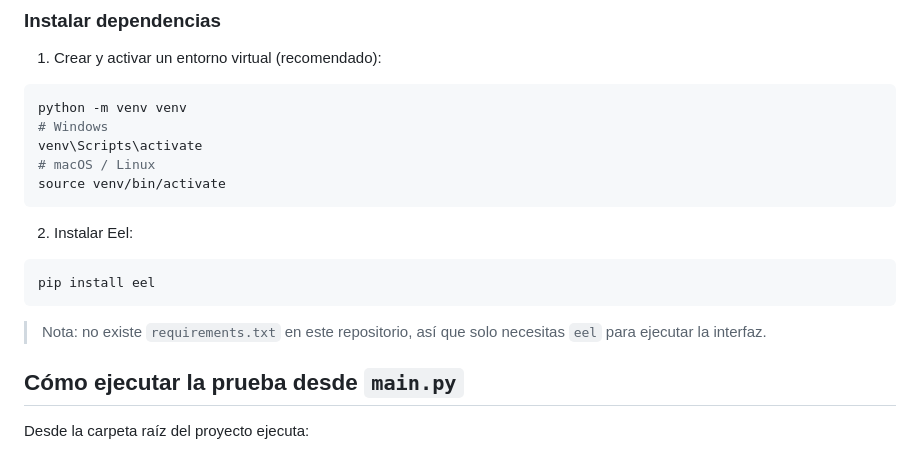
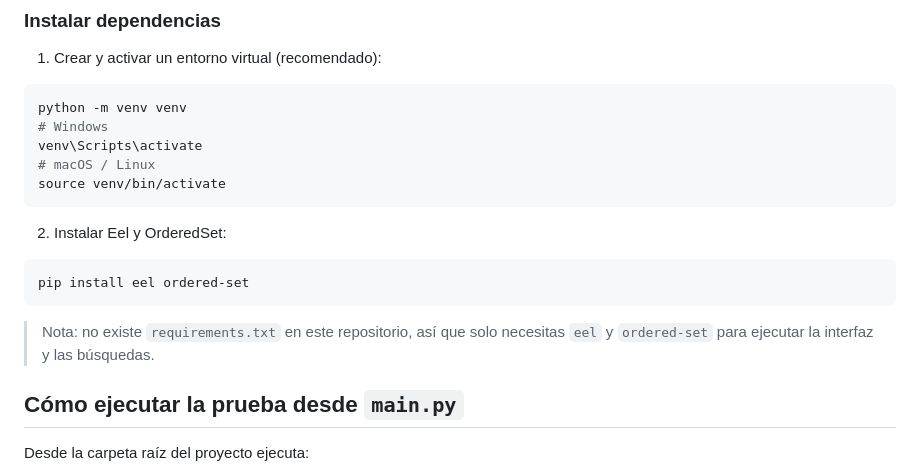
Before and after one commit to samuelArenas2005/IA-proyecto-I, a Markdown page: README.md, the part around the change. Drawn GitHub-style.

Commit message:
añade al readme la nueva dependencia

````diff
--- a/README.md
+++ b/README.md
@@ -19,13 +19,13 @@ venv\Scripts\activate
 source venv/bin/activate
 ```
 
-2. Instalar Eel:
+2. Instalar Eel y OrderedSet:
 
 ```bash
-pip install eel
+pip install eel ordered-set
 ```
 
-> Nota: no existe `requirements.txt` en este repositorio, así que solo necesitas `eel` para ejecutar la interfaz.
+> Nota: no existe `requirements.txt` en este repositorio, así que solo necesitas `eel` y `ordered-set` para ejecutar la interfaz y las búsquedas.
 
 ## Cómo ejecutar la prueba desde `main.py`
 
````
